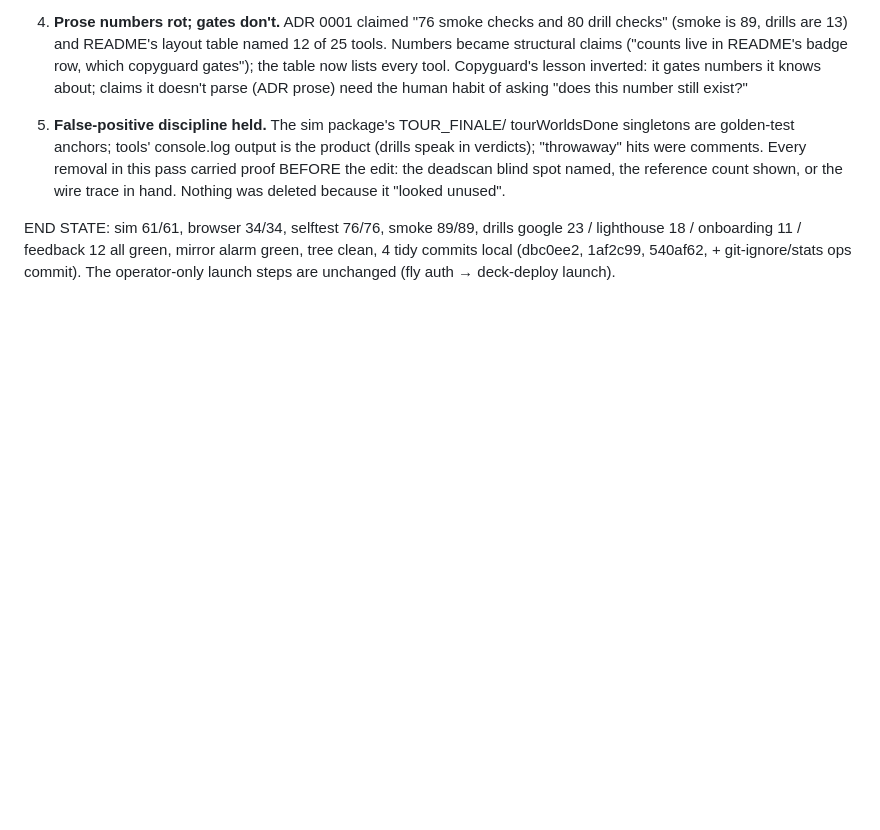
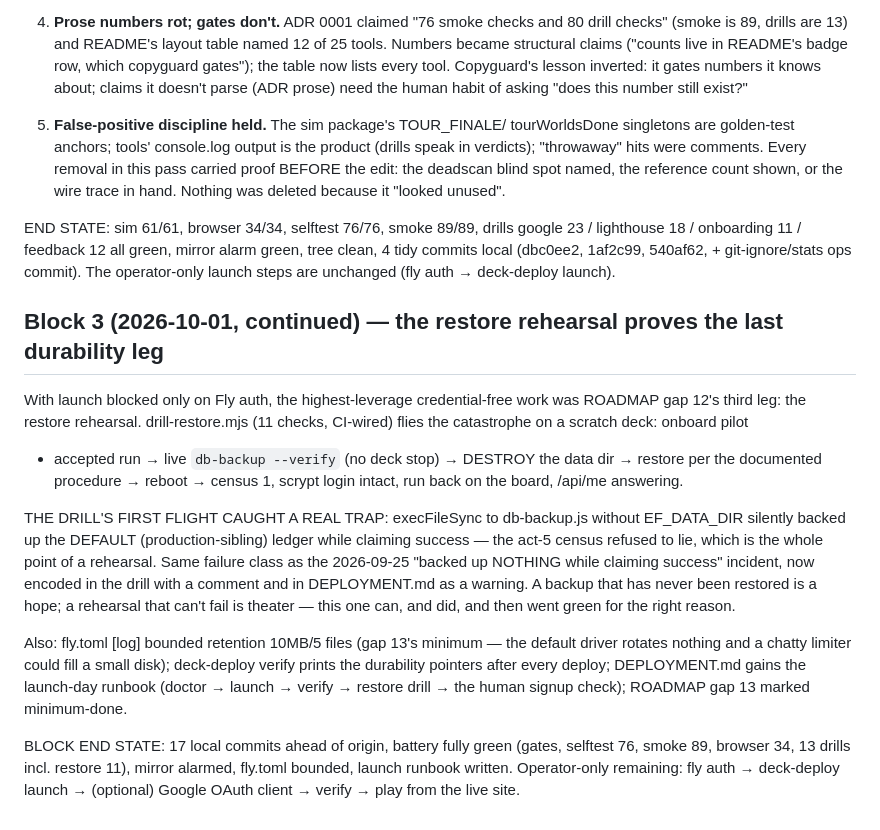
Before and after one commit to FahadIbrahim93/emberfall, a Markdown page: .freebuff/run.md, the part around the change. GitHub-like rendering; blank space fills up the shorter version.

Commit message:
runbook: block 3 - the restore rehearsal and the launch path's last legs
🤖 Generated with Codebuff
Co-Authored-By: Codebuff <noreply@codebuff.com>

```diff
--- a/.freebuff/run.md
+++ b/.freebuff/run.md
@@ -620,3 +620,34 @@ drills google 23 / lighthouse 18 / onboarding 11 / feedback 12 all
 green, mirror alarm green, tree clean, 4 tidy commits local
 (dbc0ee2, 1af2c99, 540af62, + git-ignore/stats ops commit). The
 operator-only launch steps are unchanged (fly auth → deck-deploy launch).
+
+## Block 3 (2026-10-01, continued) — the restore rehearsal proves the last durability leg
+
+With launch blocked only on Fly auth, the highest-leverage credential-free
+work was ROADMAP gap 12's third leg: the restore rehearsal. drill-restore.mjs
+(11 checks, CI-wired) flies the catastrophe on a scratch deck: onboard pilot
++ accepted run → live `db-backup --verify` (no deck stop) → DESTROY the data
+dir → restore per the documented procedure → reboot → census 1, scrypt login
+intact, run back on the board, /api/me answering.
+
+THE DRILL'S FIRST FLIGHT CAUGHT A REAL TRAP: execFileSync to db-backup.js
+without EF_DATA_DIR silently backed up the DEFAULT (production-sibling)
+ledger while claiming success — the act-5 census refused to lie, which is
+the whole point of a rehearsal. Same failure class as the 2026-09-25
+"backed up NOTHING while claiming success" incident, now encoded in the
+drill with a comment and in DEPLOYMENT.md as a warning. A backup that has
+never been restored is a hope; a rehearsal that can't fail is theater —
+this one can, and did, and then went green for the right reason.
+
+Also: fly.toml [log] bounded retention 10MB/5 files (gap 13's minimum —
+the default driver rotates nothing and a chatty limiter could fill a
+small disk); deck-deploy verify prints the durability pointers after
+every deploy; DEPLOYMENT.md gains the launch-day runbook (doctor →
+launch → verify → restore drill → the human signup check); ROADMAP gap
+13 marked minimum-done.
+
+BLOCK END STATE: 17 local commits ahead of origin, battery fully green
+(gates, selftest 76, smoke 89, browser 34, 13 drills incl. restore 11),
+mirror alarmed, fly.toml bounded, launch runbook written. Operator-only
+remaining: fly auth → deck-deploy launch → (optional) Google OAuth client
+→ verify → play from the live site.
```
